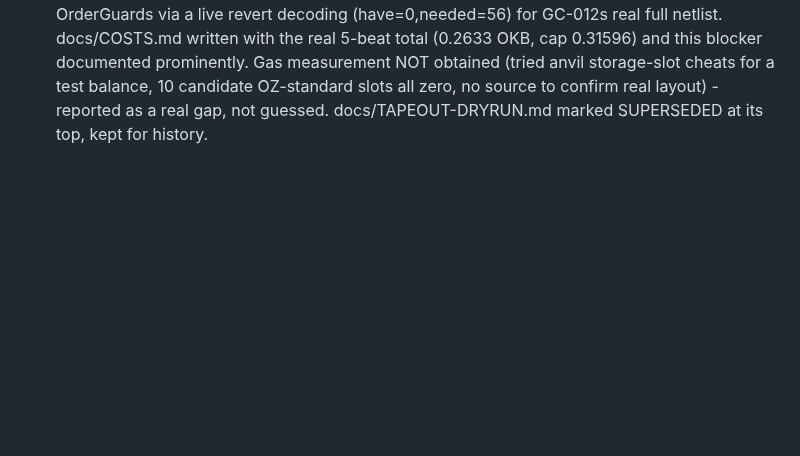
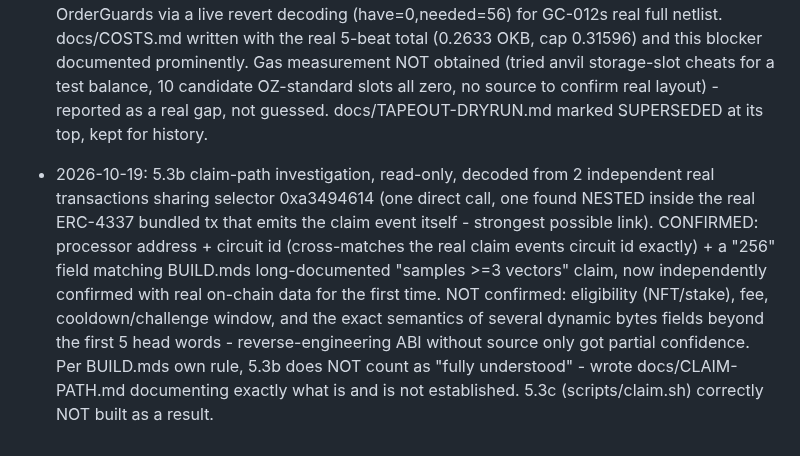
Before and after one commit to davieslennox0/tapeout-forge, a Markdown page: docs/NEW.md, the part around the change. GitHub-like rendering; blank space fills up the shorter version.

Commit message:
5.3b: claim path partially decoded from 2 real transactions; eligibility/fee/cooldown unverified; claim.sh correctly not built

```diff
--- a/docs/NEW.md
+++ b/docs/NEW.md
@@ -158,3 +158,4 @@ n=4 exact library NOT built: per-class SAT too slow (75/3984 classes in 16 min,
 - 2026-10-19: PHASE 5. 5.0 gate re-verified fresh: docs/PROCESSOR-EVIDENCE.md's CONFIRMED verdict still holds. 5.1 done and live-verified: REVEAL_NETLISTS build flag (default false) strips netlistHex/calldata from apps/web's built bundle entirely (apps/web/src/data/gallery.full.json is the real source; gallery.json is gitignored, regenerated per build by scripts/redact-gallery.mjs; copy buttons replaced with "Published after tape-out" when absent). Verified by grep on the actual built dist/ AND on the redeployed live site (https://forge.fanside.xyz) for the real hex of GC-012 and GC-046: zero matches either case. fanside.xyz confirmed byte-identical before/after (still serves nothing, unrelated to this change). All 58 tests still pass post-change.
 - 2026-10-19: 5.2 read-only health check of fanside.xyz, run directly on the VPS (this machine, confirmed via its own public IP = <server-ip>). Caddy active/running (uptime 2mo+, no errors). No fanside.xyz/www.fanside.xyz site block exists in the live Caddyfile (consistent with its earlier removal). curl -sI https://fanside.xyz returns nothing, as expected. forge.fanside.xyz's real cert: valid notBefore=2026-10-18, notAfter=2027-01-16. Nothing changed.
 - 2026-10-19: 5.3a re-priced against the CONFIRMED real FAB_TST processor (0x87BFCa...8F9a6), fresh eth_call, independently re-verified name()="FAB-Genisis". New real finding: its transistors() points at 0xBe6f...eb714 - the SAME contract already known as the FAB-Genesis NFT, not a separate transistors contract. Real fee params: TAPEOUT_FEE 0.0013 OKB (same as OrderGuard), mintPrice 0.0005 OKB (DIFFERENT from OrderGuards 0.0001), protocolFee 0.00066 OKB (same). CRITICAL BLOCKER found and confirmed live: supplyCap()==minted()==1,000,000 - transistor supply is exhausted, mint(0,1) reverts "supply cap" for any address including a brand-new wallet. tapeout() ABI confirmed identical shape to OrderGuards via a live revert decoding (have=0,needed=56) for GC-012s real full netlist. docs/COSTS.md written with the real 5-beat total (0.2633 OKB, cap 0.31596) and this blocker documented prominently. Gas measurement NOT obtained (tried anvil storage-slot cheats for a test balance, 10 candidate OZ-standard slots all zero, no source to confirm real layout) - reported as a real gap, not guessed. docs/TAPEOUT-DRYRUN.md marked SUPERSEDED at its top, kept for history.
+- 2026-10-19: 5.3b claim-path investigation, read-only, decoded from 2 independent real transactions sharing selector 0xa3494614 (one direct call, one found NESTED inside the real ERC-4337 bundled tx that emits the claim event itself - strongest possible link). CONFIRMED: processor address + circuit id (cross-matches the real claim events circuit id exactly) + a "256" field matching BUILD.mds long-documented "samples >=3 vectors" claim, now independently confirmed with real on-chain data for the first time. NOT confirmed: eligibility (NFT/stake), fee, cooldown/challenge window, and the exact semantics of several dynamic bytes fields beyond the first 5 head words - reverse-engineering ABI without source only got partial confidence. Per BUILD.mds own rule, 5.3b does NOT count as "fully understood" - wrote docs/CLAIM-PATH.md documenting exactly what is and is not established. 5.3c (scripts/claim.sh) correctly NOT built as a result.
```
Also changed, not shown: docs/CLAIM-PATH.md (added, +53 -0 lines).
